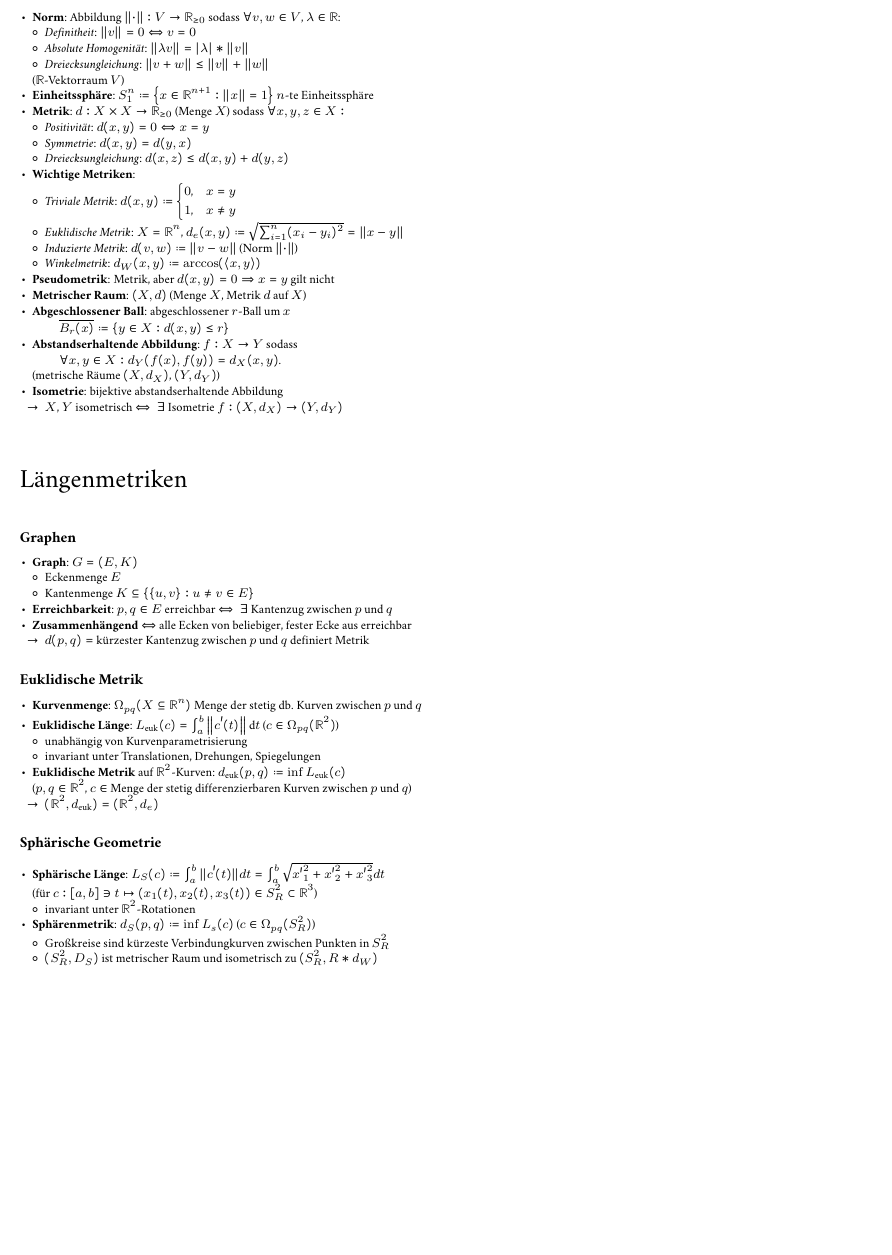
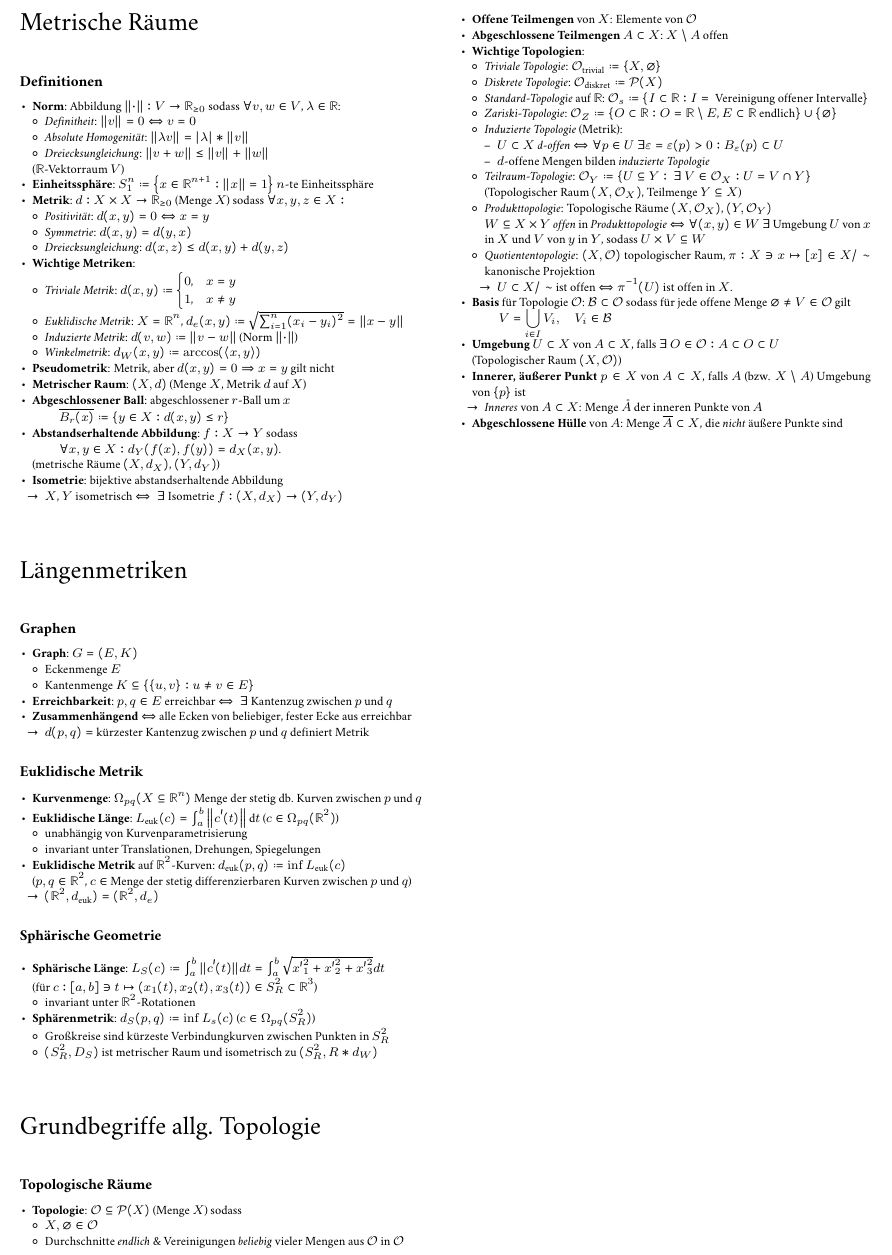
Before and after one commit to Jintzo/zusammenfassung-eg, a LaTeX document (main.tex, which reads chapters/03_GrundbegriffeTopologie.tex): part of the page, cut at the place of the change, the shorter picture padded with empty space. The pictures show the PDF file main.pdf that the author committed with the source.

Commit message:
Kapitel 3 Abschnitt 1

```diff
--- /dev/null
+++ b/chapters/03_GrundbegriffeTopologie.tex
@@ -0,0 +1,14 @@
+\section{Grundbegriffe allg. Topologie}
+
+\paragraph{Topologische Räume}
+\begin{itemize}
+  \item \textbf{Topologie}: \( \O \subseteq \mathcal{P}(X) \) (Menge \( X \)) sodass
+  \begin{itemize}
+    \item \( X, \varnothing \in \O \)
+    \item Durchschnitte \emph{endlich} \& Vereinigungen \emph{beliebig} vieler Mengen aus \( \O \) in \( \O \)
+  \end{itemize}
+  \item \textbf{Offene Teilmengen} von \( X \): Elemente von \( \O \)
+  \item \textbf{Abgeschlossene Teilmengen} \( A \subset X \): \( X \setminus A \) offen
+  \item \textbf{Wichtige Topologien}:
+  \begin{itemize}
+    \item \emph{Triviale Topologie}: \( \O_{\text{trivial}} \coloneqq \left \{ X, \varnothing \right \} \)
@@ -0,0 +18,24 @@
+    \item \emph{Induzierte Topologie} (Metrik):
+    \begin{itemize}
+      \item \( U \subset X \) \emph{d-offen} \( \Leftrightarrow \forall p \in U \ \exists \epsilon = \epsilon(p) > 0 : B_\epsilon(p) \subset U \)
+      \item \( d \)-offene Mengen bilden \emph{induzierte Topologie}
+    \end{itemize}
+    \item \emph{Teilraum-Topologie}: \( \O_Y \coloneqq \left \{ U \subseteq Y : \ \exists \ V \in \O_X : U = V \cap Y \right \} \) \\ (Topologischer Raum \( (X, \O_X) \), Teilmenge \( Y \subseteq X \))
+    \item \emph{Produkttopologie}: Topologische Räume \( (X, \O_X) \), \( (Y, \O_Y) \) \\ \( W \subseteq X \times Y \) \emph{offen} in \emph{Produkttopologie} \( \Leftrightarrow \forall (x,y) \in W \ \exists \) Umgebung \( U \) von \( x \) in \( X \) und \( V \) von \( y \) in \( Y \), sodass \( U \times V \subseteq W \)
+    \item \emph{Quotiententopologie}: \( (X, \O) \) topologischer Raum, \( \pi : X \ni x \mapsto [x] \in X/\sim \) kanonische Projektion
+    \begin{itemize}
+      \item[\( \to \)] \( U \subset X/\sim \) ist offen \( \Leftrightarrow \pi^{-1}(U) \) ist offen in \( X \).
+    \end{itemize}
+  \end{itemize}
+  \item \textbf{Basis} für Topologie \( \O \): \( \mathcal{B} \subset \O \) sodass für jede offene Menge \( \varnothing \neq V \in \O \) gilt
+  \begin{equation*}
+    V = \bigcup_{i \in I} V_i, \quad V_i \in \mathcal{B}
+  \end{equation*}
+  \item \textbf{Umgebung} \( U \subset X \) von \( A \subset X \), falls \( \exists \ O \in \O : A \subset O \subset U \) \\
+  (Topologischer Raum \( (X, \O) \))
+  \item \textbf{Innerer, äußerer Punkt} \( p \in X \) von \( A \subset X \), falls \( A \) (bzw. \( X \setminus A \)) Umgebung von \( \left \{ p \right \} \) ist
+  \begin{itemize}
+    \item[\( \to \)] \emph{Inneres} von \( A \subset X \): Menge \( \mathring{A} \) der inneren Punkte von \( A \)
+  \end{itemize}
+  \item \textbf{Abgeschlossene Hülle} von \( A \): Menge \( \overline{A} \subset X \), die \emph{nicht} äußere Punkte sind
+\end{itemize}
```
Also changed, not shown: main.tex (+1 -0 lines), main.pdf, chapters/03_GrundbegriffeTopologie.tex (3 more changed lines).
